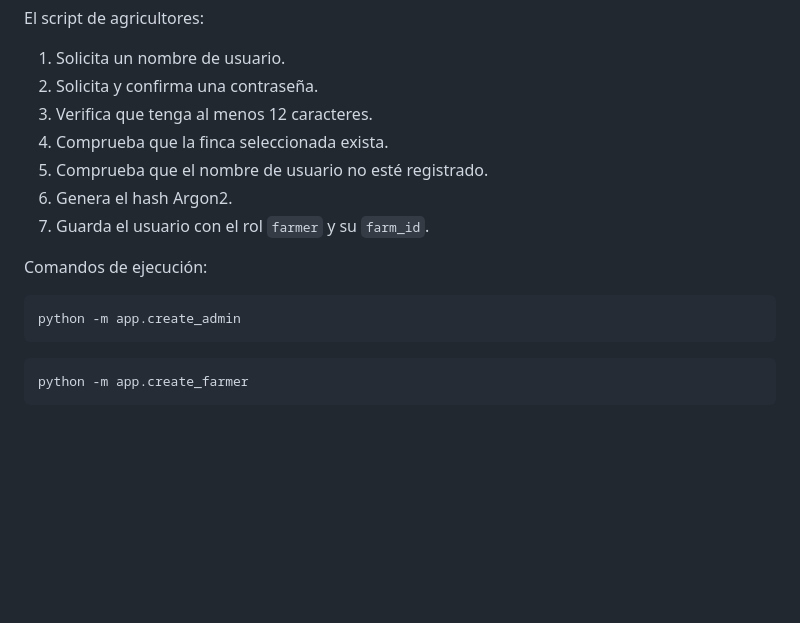
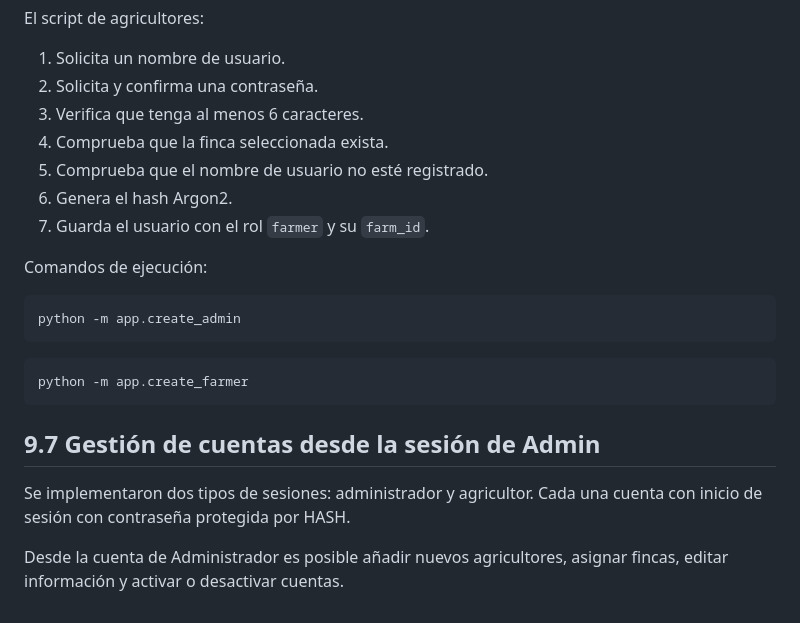
Before and after one commit to PaulinaRuizB/IoT_Project_Raspberry-ESP32, a Markdown page: app/README.md, the part around the change. GitHub-like rendering; blank space fills up the shorter version.

Commit message:
Inicios de sesión de adming y agricultor terminados

````diff
--- a/app/README.md
+++ b/app/README.md
@@ -435,7 +435,7 @@ El script de agricultores:
 
 1. Solicita un nombre de usuario.
 2. Solicita y confirma una contraseña.
-3. Verifica que tenga al menos 12 caracteres.
+3. Verifica que tenga al menos 6 caracteres.
 4. Comprueba que la finca seleccionada exista.
 5. Comprueba que el nombre de usuario no esté registrado.
 6. Genera el hash Argon2.
@@ -450,3 +450,8 @@ python -m app.create_admin
 ```bash
 python -m app.create_farmer
 ```
+## 9.7 Gestión de cuentas desde la sesión de Admin
+
+Se implementaron dos tipos de sesiones: administrador y agricultor. Cada una cuenta con inicio de sesión con contraseña protegida por HASH.
+
+Desde la cuenta de Administrador es posible añadir nuevos agricultores, asignar fincas, editar información y activar o desactivar cuentas.
````
Also changed, not shown: README.md (+1 -0 lines).
